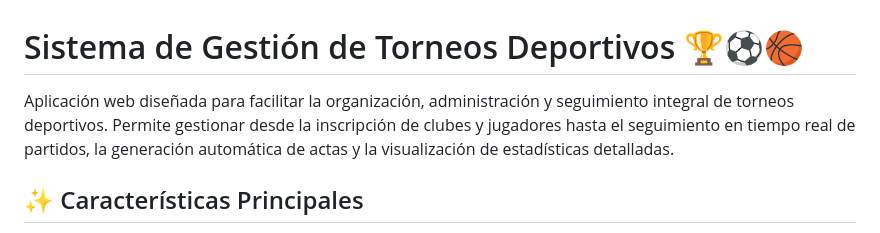
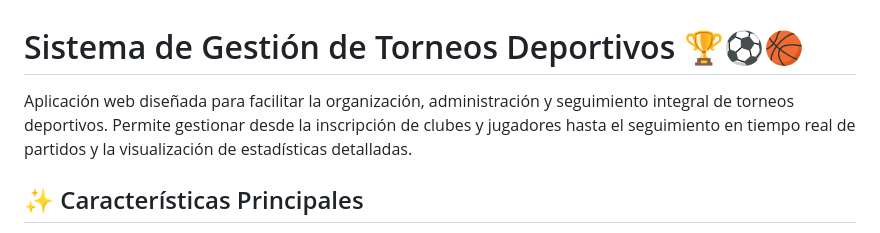
Before and after one commit to Alsilte/TFG, a Markdown page: README.md, the part around the change. GitHub-like rendering.

```diff
--- a/README.md
+++ b/README.md
@@ -1,6 +1,6 @@
 # Sistema de Gestión de Torneos Deportivos 🏆⚽🏀
 
-Aplicación web diseñada para facilitar la organización, administración y seguimiento integral de torneos deportivos. Permite gestionar desde la inscripción de clubes y jugadores hasta el seguimiento en tiempo real de partidos, la generación automática de actas y la visualización de estadísticas detalladas.
+Aplicación web diseñada para facilitar la organización, administración y seguimiento integral de torneos deportivos. Permite gestionar desde la inscripción de clubes y jugadores hasta el seguimiento en tiempo real de partidos y la visualización de estadísticas detalladas.
 
 ## ✨ Características Principales
 
```
